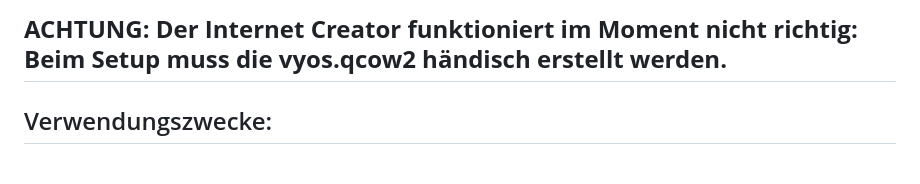
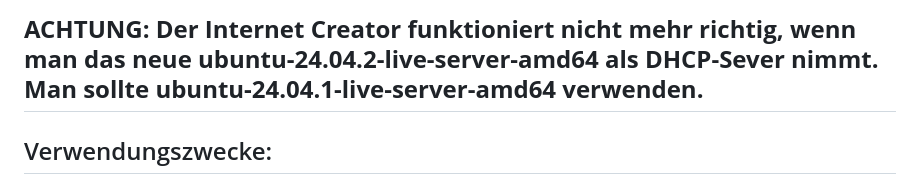
Before and after one commit to Tchangalo/internet_creator_v0.11.1_beta, a Markdown page: README.md, the part around the change. Drawn GitHub-style.

```diff
--- a/README.md
+++ b/README.md
@@ -1,4 +1,4 @@
-## **ACHTUNG: Der Internet Creator funktioniert im Moment nicht richtig: Beim Setup muss die vyos.qcow2 händisch erstellt werden.** ##
+## **ACHTUNG: Der Internet Creator funktioniert nicht mehr richtig, wenn man das neue ubuntu-24.04.2-live-server-amd64 als DHCP-Sever nimmt. Man sollte ubuntu-24.04.1-live-server-amd64 verwenden.** ##
 
 ## Verwendungszwecke:
 
```
